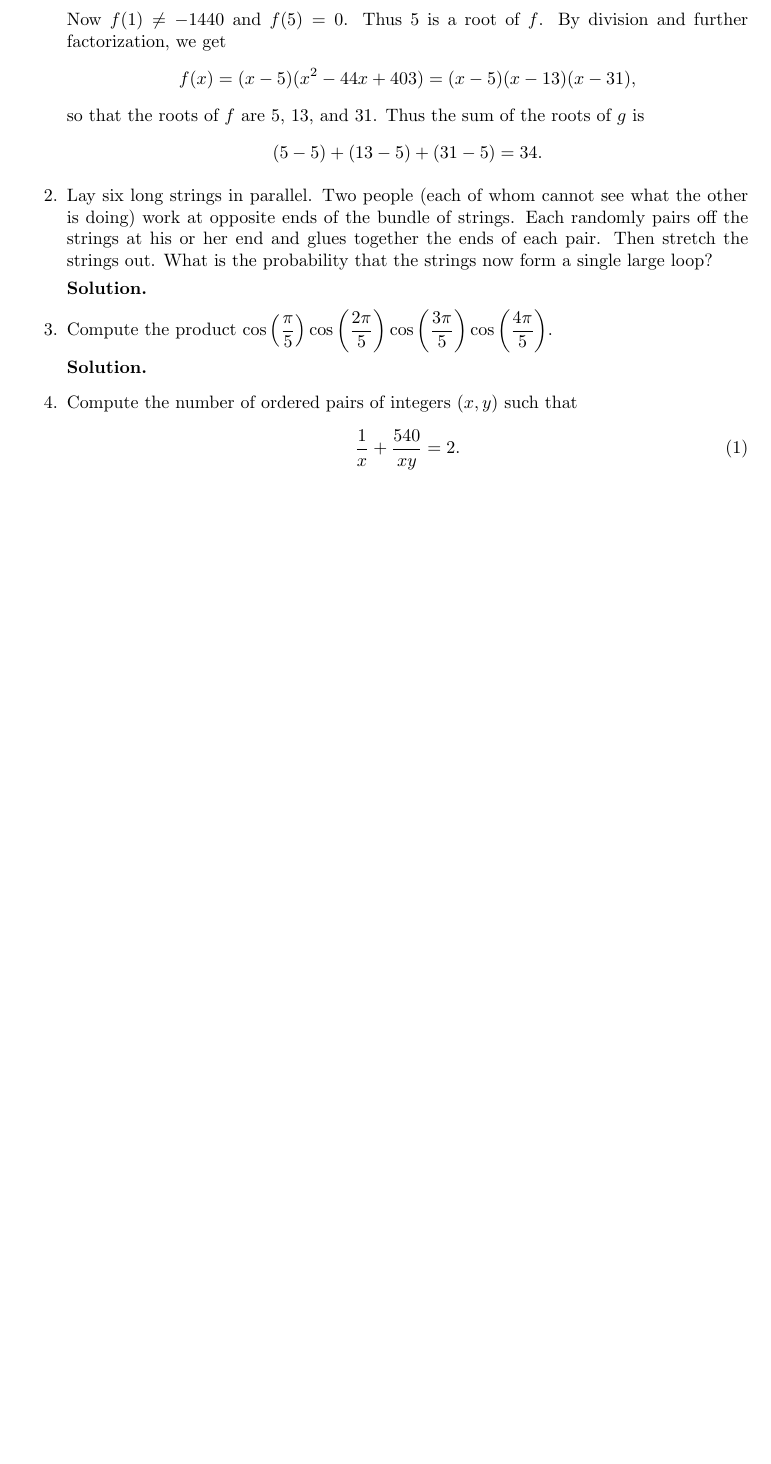
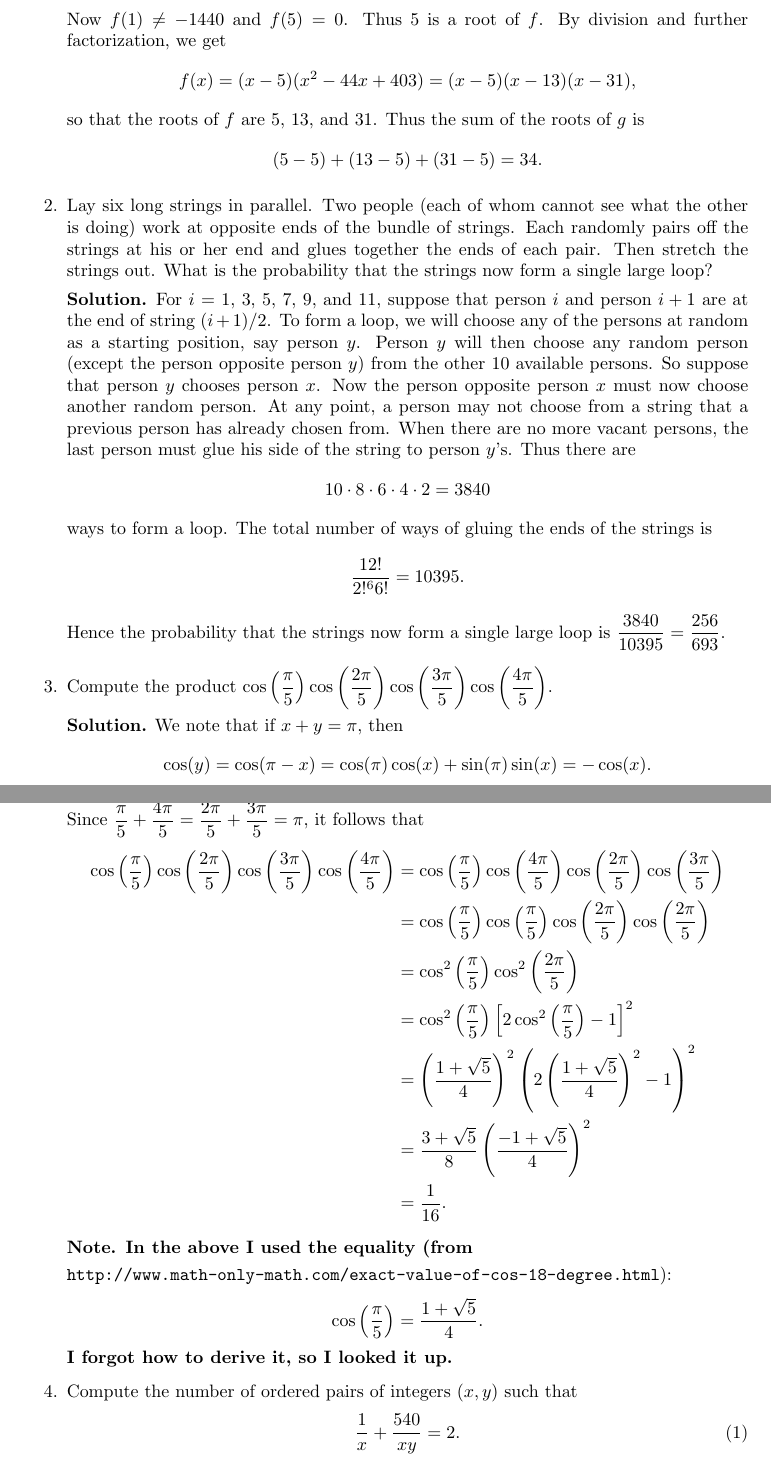
Before and after one commit to okonoboh/homework, a LaTeX problem sheet (fall_2015/csulb/math_491/hw00/main.tex): part of page 1 of 10 before the commit and two parts of pages 1 and 2 of 11 after it, the two joined at a grey line, cut so that both start at the same text, the shorter picture padded with empty space. Compiled offline with pdfLaTeX.

Commit message:
hw0 491 done

```diff
--- a/fall_2015/csulb/math_491/hw00/main.tex
+++ b/fall_2015/csulb/math_491/hw00/main.tex
@@ -72,13 +72,57 @@
          glues together the ends of each pair. Then stretch the strings out.
          What is the probability that the strings now form a single large loop?
 
-      \textbf{Solution.}
+      \textbf{Solution.} For $i$ = 1, 3, 5, 7, 9, and 11, suppose that person
+      $i$ and person $i+1$ are at the end of string $(i + 1) / 2$. To form a
+      loop, we will choose any of the persons at random as a starting position,
+      say person $y$. Person $y$ will then choose any random person (except the
+      person opposite person $y$) from the other 10 available persons. So
+      suppose that person $y$ chooses person $x$. Now the person opposite person
+      $x$ must now choose another random person. At any point, a person may not
+      choose from a string that a previous person has already chosen from. When
+      there are no more vacant persons, the last person must glue his side of
+      the string to person $y$'s. Thus
+      there are
+      $$10 \cdot 8 \cdot 6 \cdot 4 \cdot 2 = 3840$$
+      ways to form a loop. The total number of ways of gluing the ends of the
+      strings is
+      $$\frac{12!}{2!^66!} = 10395.$$
+      Hence the probability that the strings now form a single large loop is
+      $\D\frac{3840}{10395} = \frac{256}{693}$.
 %%%%%%%%%%%%%%%%%%%%%%%%%%%%%%%%%%%%%%%03%%%%%%%%%%%%%%%%%%%%%%%%%%%%%%%%%%%%%%%
    \item Compute the product $\D\cos\left(\frac{\pi}{5}\right)\cos\left(
          \frac{2\pi}{5}\right)\cos\left(\frac{3\pi}{5}\right)\cos\left(
          \frac{4\pi}{5}\right)$.
 
-      \textbf{Solution.}
+      \textbf{Solution.} We note that if $x + y = \pi$, then
+      $$\cos(y) = \cos(\pi - x) = \cos(\pi)\cos(x) +
+        \sin(\pi)\sin(x) = -\cos(x).$$
+      Since $\D\frac{\pi}{5} + \frac{4\pi}{5} = \frac{2\pi}{5} +
+      \frac{3\pi}{5} = \pi$, it follows that
+      \begin{align*}
+         \cos\left(\frac{\pi}{5}\right)\cos\left(
+            \frac{2\pi}{5}\right)\cos\left(\frac{3\pi}{5}\right)\cos\left(
+            \frac{4\pi}{5}\right) &= \cos\left(\frac{\pi}{5}\right)\cos\left(
+            \frac{4\pi}{5}\right)\cos\left(\frac{2\pi}{5}\right)\cos\left(
+            \frac{3\pi}{5}\right) \\
+            &= \cos\left(\frac{\pi}{5}\right)\cos\left(
+               \frac{\pi}{5}\right)\cos\left(\frac{2\pi}{5}\right)\cos\left(
+               \frac{2\pi}{5}\right) \\
+            &= \cos^2\left(\frac{\pi}{5}\right)\cos^2\left(
+                  \frac{2\pi}{5}\right) \\
+            &= \cos^2\left(\frac{\pi}{5}\right)\left[2\cos^2\left(
+                  \frac{\pi}{5}\right) - 1\right]^2 \\
+            &= \left(\frac{1+\sqrt{5}}{4}\right)^2\left(2\left(
+                  \frac{1+\sqrt{5}}{4}\right)^2 - 1\right)^2 \\
+            &= \frac{3+\sqrt{5}}{8}\left(\frac{-1+\sqrt{5}}{4}\right)^2 \\
+            &= \frac{1}{16}.
+      \end{align*}
+
+      \textbf{Note. In the above I used the equality (from}
+
+      \verb|http://www.math-only-math.com/exact-value-of-cos-18-degree.html|):
+      $$\cos\left(\frac{\pi}{5}\right) = \frac{1+\sqrt{5}}{4}.$$
+      \textbf{I forgot how to derive it, so I looked it up.}
 %%%%%%%%%%%%%%%%%%%%%%%%%%%%%%%%%%%%%%%04%%%%%%%%%%%%%%%%%%%%%%%%%%%%%%%%%%%%%%%
    \item Compute the number of ordered pairs of integers $(x, y)$ such that
          \begin{equation} \label{4_2}
```
Also changed, not shown: fall_2015/csulb/math_491/hw00/main.tex (17 more changed lines).
